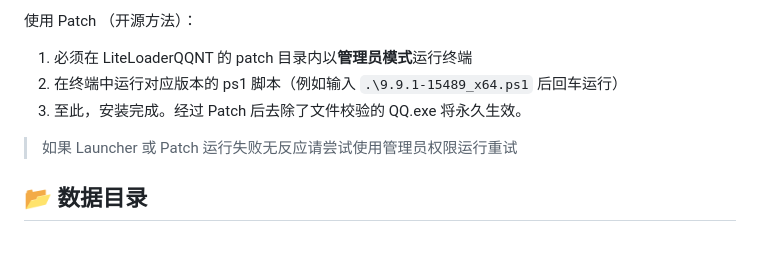
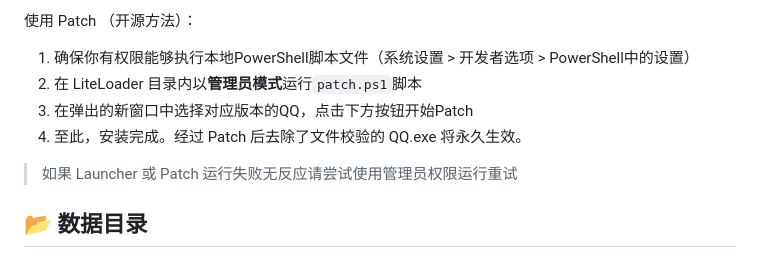
Before and after one commit to LiteLoaderQQNT/LiteLoaderQQNT, a Markdown page: README.md, the part around the change. GitHub-like rendering.

Commit message:
更新描述

```diff
--- a/README.md
+++ b/README.md
@@ -122,9 +122,10 @@ MacOS 目前只能通过安装 App Store 版 QQNT 来解决（仍然不含文件
 
 使用 Patch （开源方法）：
 
-1. 必须在 LiteLoaderQQNT 的 patch 目录内以**管理员模式**运行终端
-2. 在终端中运行对应版本的 ps1 脚本（例如输入 `.\9.9.1-15489_x64.ps1` 后回车运行）
-3. 至此，安装完成。经过 Patch 后去除了文件校验的 QQ.exe 将永久生效。
+1. 确保你有权限能够执行本地PowerShell脚本文件（系统设置 > 开发者选项 > PowerShell中的设置）
+2. 在 LiteLoader 目录内以**管理员模式**运行`patch.ps1`脚本
+3. 在弹出的新窗口中选择对应版本的QQ，点击下方按钮开始Patch
+4. 至此，安装完成。经过 Patch 后去除了文件校验的 QQ.exe 将永久生效。
 
 > 如果 Launcher 或 Patch 运行失败无反应请尝试使用管理员权限运行重试
 
```
